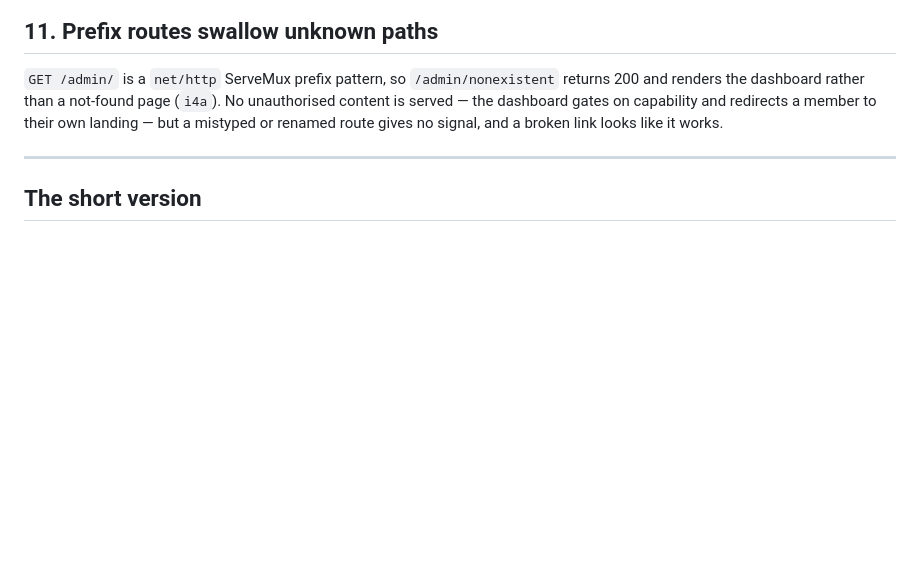
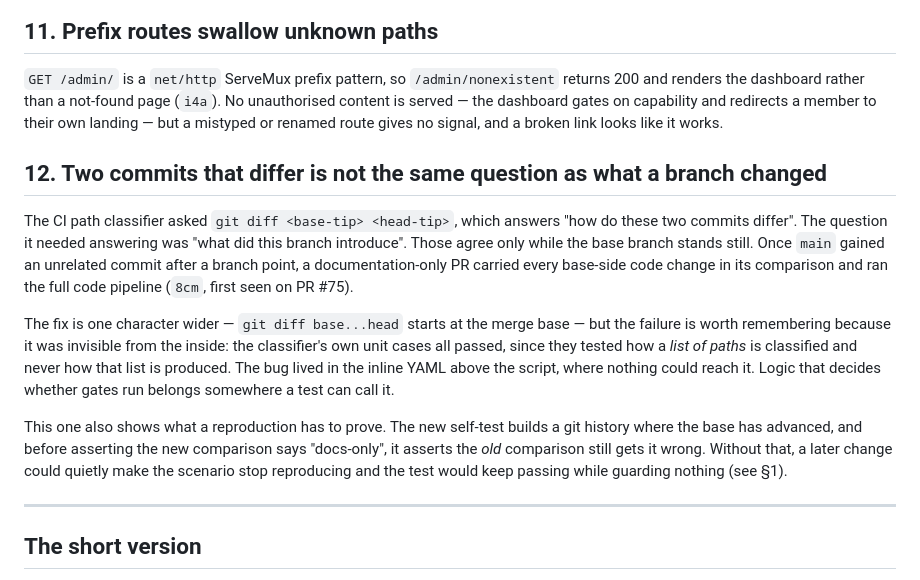
Before and after one commit to BCARS/bcars-portal, a Markdown page: docs/lessons-learned.md, the part around the change. Drawn GitHub-style; blank space fills up the shorter version.

Commit message:
docs: record the merge-base classifier lesson (8cm) (#104)
Adds §12 to the lessons: comparing two commit tips answers a different
question than what a branch introduced, the logic was untestable while it
lived in inline workflow YAML, and a reproduction has to assert that the
old behaviour still fails.


Claude-Session: https://claude.ai/code/session_01RzWxLHcnAsSpNok5Xey35r

Co-authored-by: Claude Opus 5 (1M context) <noreply@anthropic.com>

```diff
--- a/docs/lessons-learned.md
+++ b/docs/lessons-learned.md
@@ -167,6 +167,28 @@ unauthorised content is served — the dashboard gates on capability and redirec
 a member to their own landing — but a mistyped or renamed route gives no signal,
 and a broken link looks like it works.
 
+## 12. Two commits that differ is not the same question as what a branch changed
+
+The CI path classifier asked `git diff <base-tip> <head-tip>`, which answers
+"how do these two commits differ". The question it needed answering was "what
+did this branch introduce". Those agree only while the base branch stands still.
+Once `main` gained an unrelated commit after a branch point, a documentation-only
+PR carried every base-side code change in its comparison and ran the full code
+pipeline (`8cm`, first seen on PR #75).
+
+The fix is one character wider — `git diff base...head` starts at the merge base
+— but the failure is worth remembering because it was invisible from the inside:
+the classifier's own unit cases all passed, since they tested how a *list of
+paths* is classified and never how that list is produced. The bug lived in the
+inline YAML above the script, where nothing could reach it. Logic that decides
+whether gates run belongs somewhere a test can call it.
+
+This one also shows what a reproduction has to prove. The new self-test builds a
+git history where the base has advanced, and before asserting the new comparison
+says "docs-only", it asserts the *old* comparison still gets it wrong. Without
+that, a later change could quietly make the scenario stop reproducing and the
+test would keep passing while guarding nothing (see §1).
+
 ---
 
 ## The short version
```
